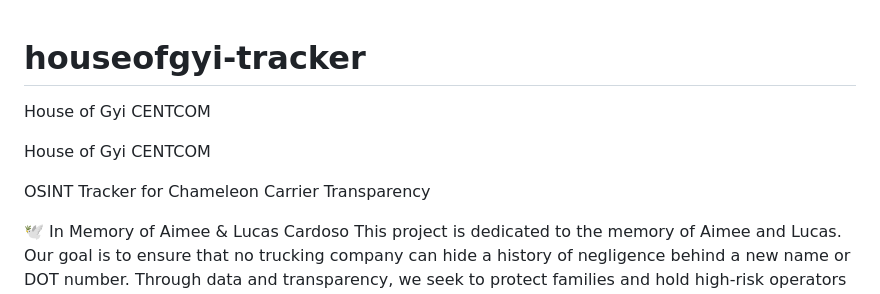
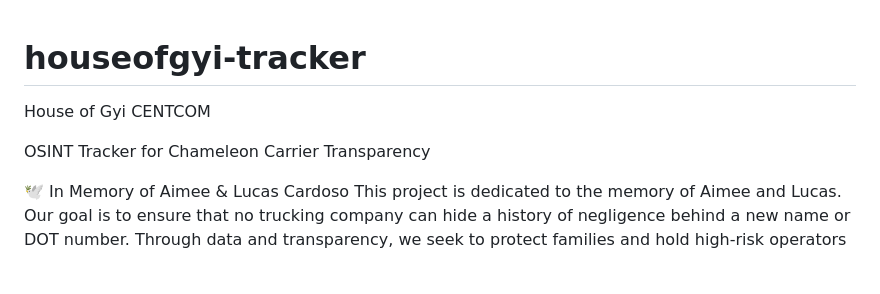
Before and after one commit to HouseofGyi/houseofgyi-tracker, a Markdown page: README.md, the part around one of its changes. Rendered like a GitHub page; blank space fills up the shorter version.

Commit message:
Refactor README for clarity and organization
Removed duplicate project name and added project overview section.

```diff
--- a/README.md
+++ b/README.md
@@ -1,10 +1,8 @@
 # houseofgyi-tracker
-
-House of Gyi CENTCOM
-
 House of Gyi CENTCOM
 
 OSINT Tracker for Chameleon Carrier Transparency
+
 
 🕊️ In Memory of Aimee & Lucas Cardoso
 This project is dedicated to the memory of Aimee and Lucas. Our goal is to ensure that no trucking company can hide a history of negligence behind a new name or DOT number. Through data and transparency, we seek to protect families and hold high-risk operators accountable.
```
Also changed, not shown: other parts of README.md (+2 -0 lines).
